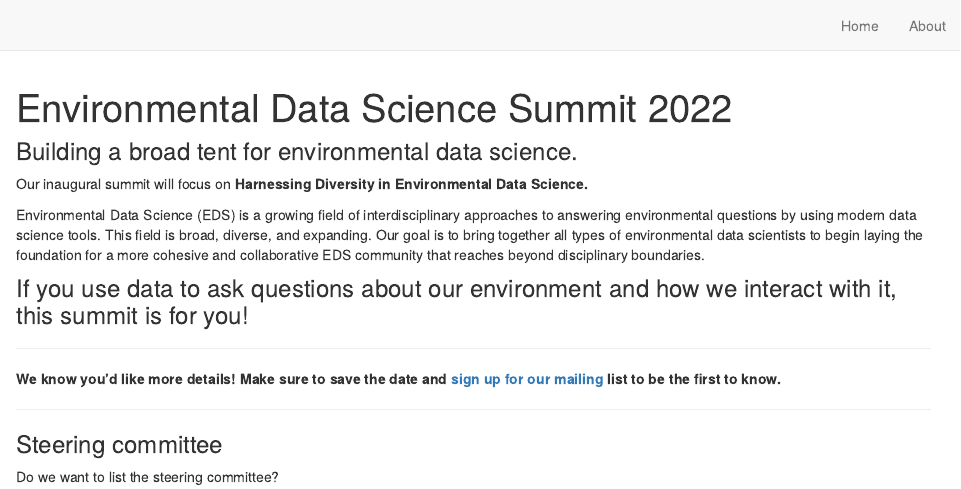
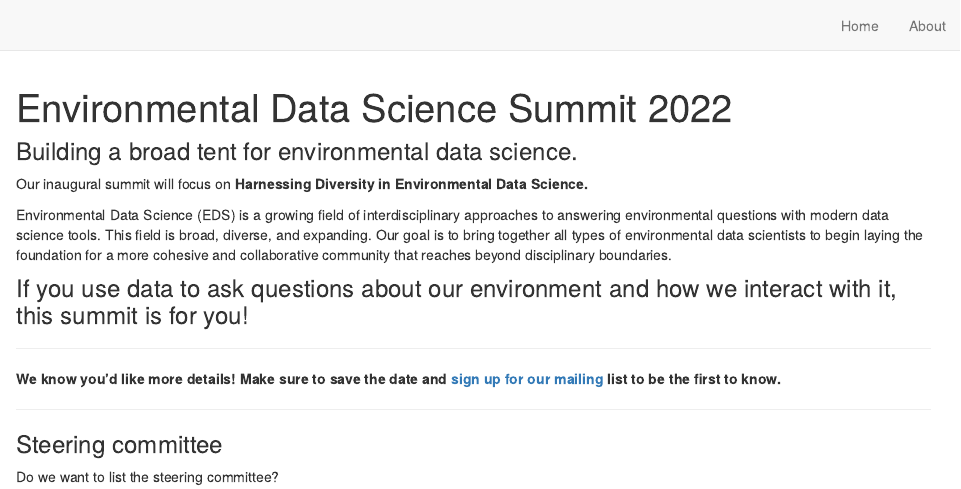
Before and after one commit to EDS-Summit/eds-summit-2022, an R Markdown document (index.Rmd): the page in a window 1100 px wide, from its top. Rendered offline with R 4.5, knitr and Pandoc, with nearby package versions; drawn as R Markdown's standard HTML page in place of the format the file asks for.

Commit message:
more text  changes

```diff
--- a/index.Rmd
+++ b/index.Rmd
@@ -16,7 +16,7 @@ knitr::opts_chunk$set(echo = FALSE)
 Our inaugural summit will focus on **Harnessing Diversity in Environmental Data Science.**
 
 
-Environmental Data Science (EDS) is a growing field of interdisciplinary approaches to answering environmental questions by using modern data science tools. This field is broad, diverse, and expanding. Our goal is to bring together all types of environmental data scientists to begin laying the foundation for a more cohesive and collaborative EDS community that reaches beyond disciplinary boundaries.
+Environmental Data Science (EDS) is a growing field of interdisciplinary approaches to answering environmental questions with modern data science tools. This field is broad, diverse, and expanding. Our goal is to bring together all types of environmental data scientists to begin laying the foundation for a more cohesive and collaborative community that reaches beyond disciplinary boundaries.
 
 ### If you use data to ask questions about our environment and how we interact with it, this summit is for you!
 
```
